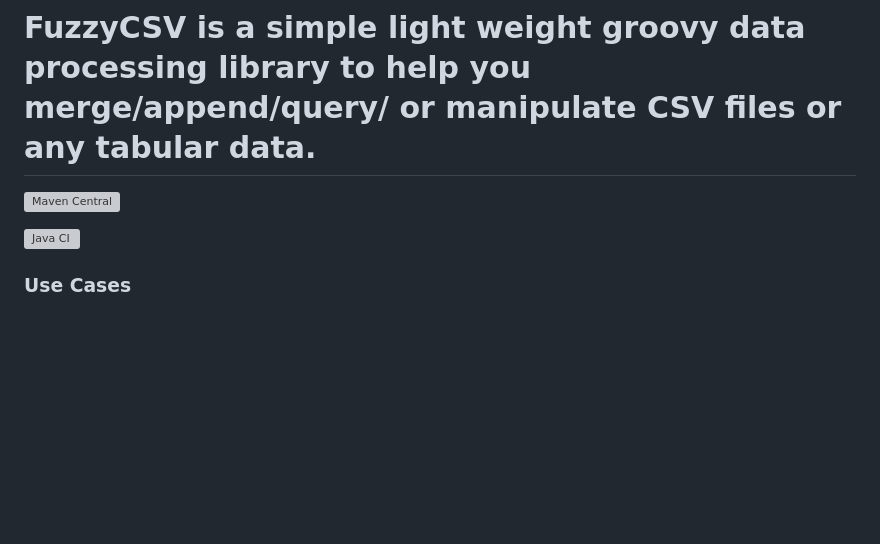
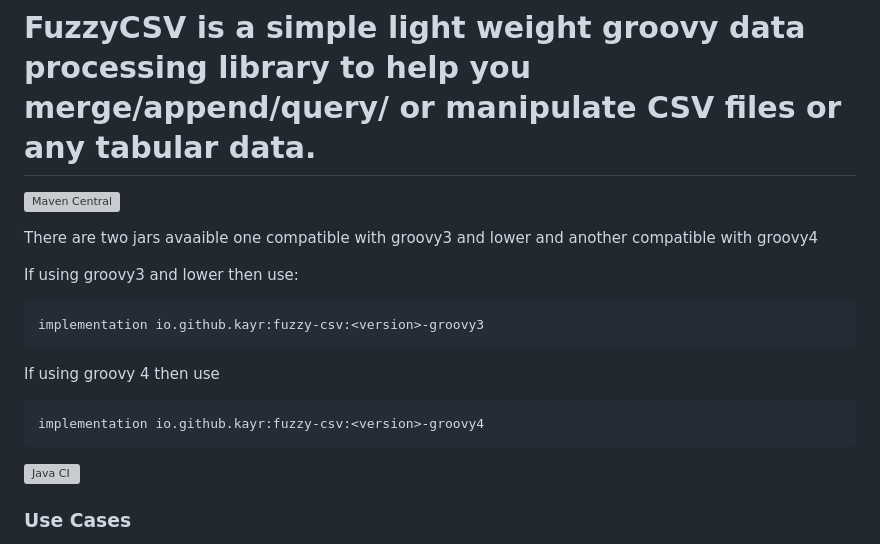
Before and after one commit to kayr/fuzzy-csv, a Markdown page: README.md, the part around the change. Drawn GitHub-style; blank space fills up the shorter version; grey boxes are pictures that could not be loaded.

Commit message:
Explicitly metion variants in the readme

````diff
--- a/README.md
+++ b/README.md
@@ -2,6 +2,18 @@
 
 
 [![Maven Central](https://maven-badges.herokuapp.com/maven-central/io.github.kayr/fuzzy-csv/badge.svg?style=plastic)](https://maven-badges.herokuapp.com/maven-central/io.github.kayr/fuzzy-csv)
+
+There are two jars avaaible one compatible with groovy3  and lower and another compatible with groovy4
+
+If using groovy3 and lower then use:
+```
+implementation io.github.kayr:fuzzy-csv:<version>-groovy3
+```
+If using groovy 4 then use
+```
+implementation io.github.kayr:fuzzy-csv:<version>-groovy4
+```
+
 
 [//]: # ([![Release]&#40;https://jitpack.io/v/kayr/fuzzy-csv.svg&#41;]&#40;https://jitpack.io/#kayr/fuzzy-csv&#41;)
 ![Java CI](https://github.com/kayr/fuzzy-csv/workflows/Java%20CI/badge.svg)
````
